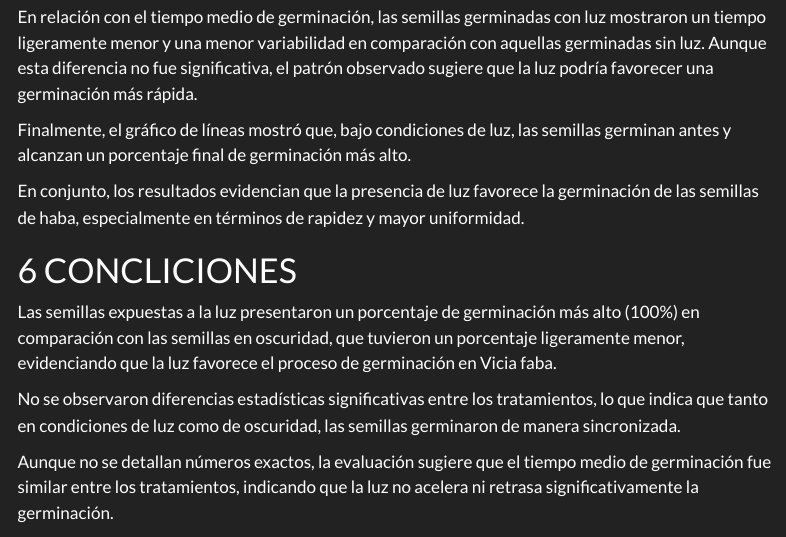
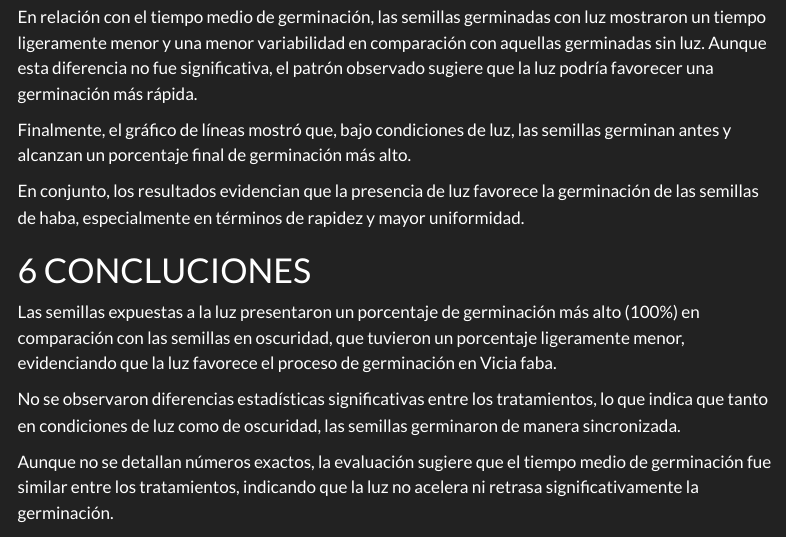
Before and after one commit to marcel1999-prog/G3_SEMILLAS, a Quarto document (G3_Semillas_1.qmd): the page in a window 1100 px wide, from 10580 px down. Rendered offline with R 4.5, knitr and Pandoc in place of Quarto, with nearby package versions; some code elsewhere in the file could not run offline; menus at the side of the page are left out.

Commit message:
G3_Semillas

```diff
--- a/G3_Semillas_1.qmd
+++ b/G3_Semillas_1.qmd
@@ -276,7 +276,7 @@ Finalmente, el gráfico de líneas mostró que, bajo condiciones de luz, las sem
 
 En conjunto, los resultados evidencian que la presencia de luz favorece la germinación de las semillas de haba, especialmente en términos de rapidez y mayor uniformidad.
 
-# CONCLICIONES
+# CONCLUCIONES
 
 Las semillas expuestas a la luz presentaron un porcentaje de germinación más alto (100%) en comparación con las semillas en oscuridad, que tuvieron un porcentaje ligeramente menor, evidenciando que la luz favorece el proceso de germinación en Vicia faba.
 
```
Also changed, not shown: index.html.
